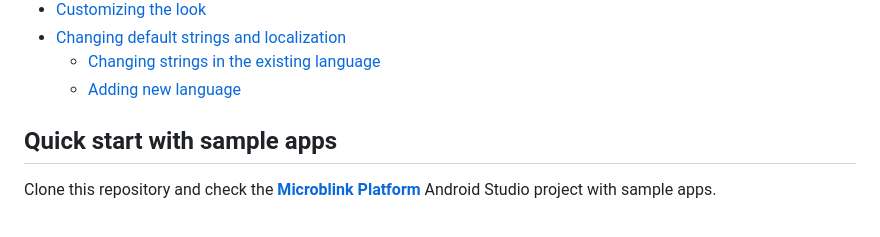
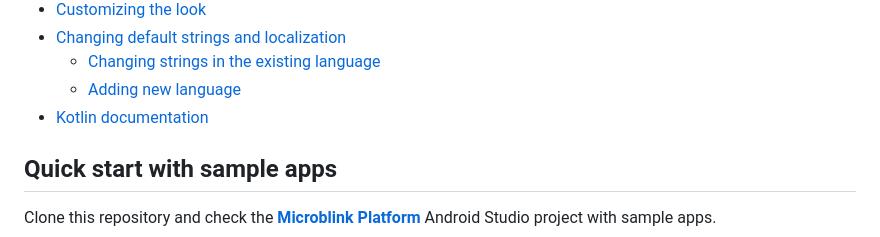
Before and after one commit to MicroblinkPlatform/microblink-platform-android, a Markdown page: README.md, the part around the change printed below. GitHub-like rendering.

Commit message:
Update README.md to include link to Kotlin documentation

```diff
--- a/README.md
+++ b/README.md
@@ -19,6 +19,7 @@
   * [Changing default strings and localization](#changing-default-strings-and-localization)
      * [Changing strings in the existing language](#changing-existing-string)
      * [Adding new language](#adding-new-language)
+  * [Kotlin documentation](#kotlin-documentation)
 
 
 ## <a name="quick-start-with-sample-apps"></a> Quick start with sample apps
```
Also changed, not shown: other parts of README.md (+3 -0 lines).
